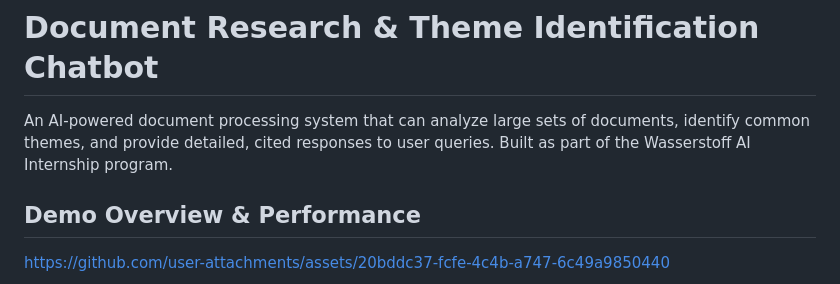
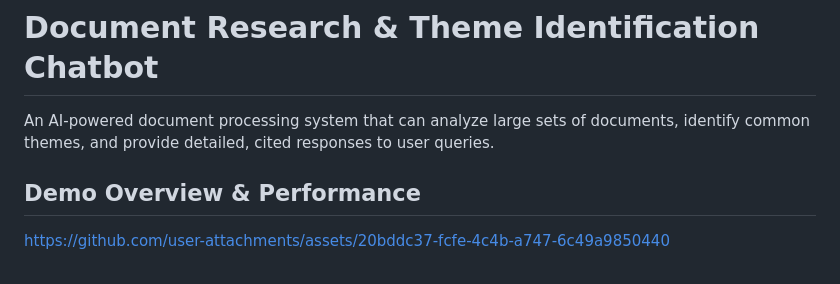
Before and after one commit to SourabhThanvi/sourabh-thanvi-document-theme-chatbot-wasserstoff-AiInternTask, a Markdown page: README.md, the part around the change. Rendered like a GitHub page.

```diff
--- a/README.md
+++ b/README.md
@@ -1,6 +1,6 @@
 # Document Research & Theme Identification Chatbot
 
-An AI-powered document processing system that can analyze large sets of documents, identify common themes, and provide detailed, cited responses to user queries. Built as part of the Wasserstoff AI Internship program.
+An AI-powered document processing system that can analyze large sets of documents, identify common themes, and provide detailed, cited responses to user queries.
 
 ## Demo Overview & Performance
 
```
